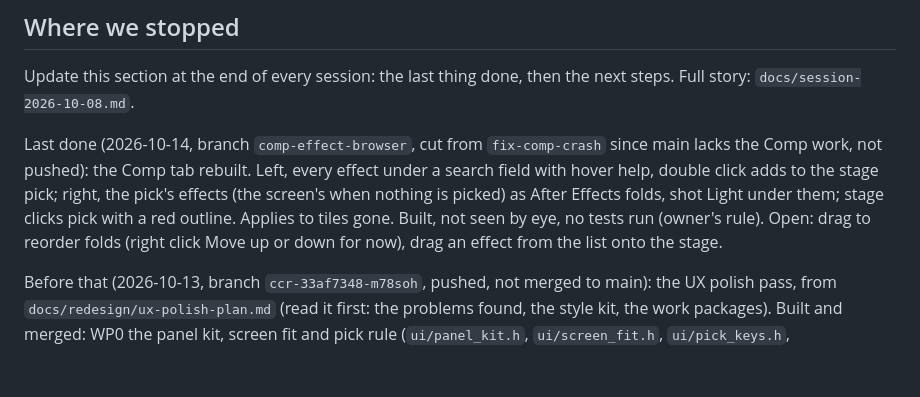
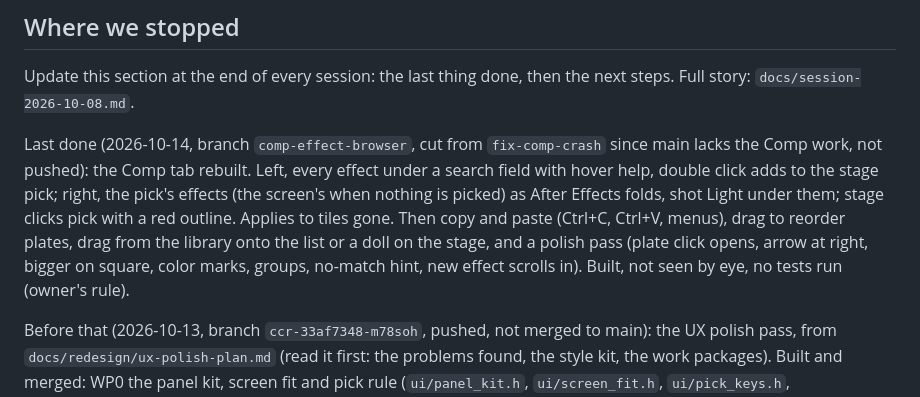
Before and after one commit to Snawyyy/Snapper, a Markdown page: CLAUDE.md, the part around the change. Drawn GitHub-style; blank space fills up the shorter version.

Commit message:
Where we stopped: Comp copy, paste and drags

```diff
--- a/CLAUDE.md
+++ b/CLAUDE.md
@@ -64,9 +64,11 @@ tab rebuilt. Left, every effect under a search field with hover help,
 double click adds to the stage pick; right, the pick's effects (the
 screen's when nothing is picked) as After Effects folds, shot Light
 under them; stage clicks pick with a red outline. Applies to tiles
-gone. Built, not seen by eye, no tests run (owner's rule). Open: drag
-to reorder folds (right click Move up or down for now), drag an effect
-from the list onto the stage.
+gone. Then copy and paste (Ctrl+C, Ctrl+V, menus), drag to reorder
+plates, drag from the library onto the list or a doll on the stage,
+and a polish pass (plate click opens, arrow at right, bigger on
+square, color marks, groups, no-match hint, new effect scrolls in).
+Built, not seen by eye, no tests run (owner's rule).
 
 Before that (2026-10-13, branch `ccr-33af7348-m78soh`, pushed, not
 merged to main): the UX polish pass, from
```
